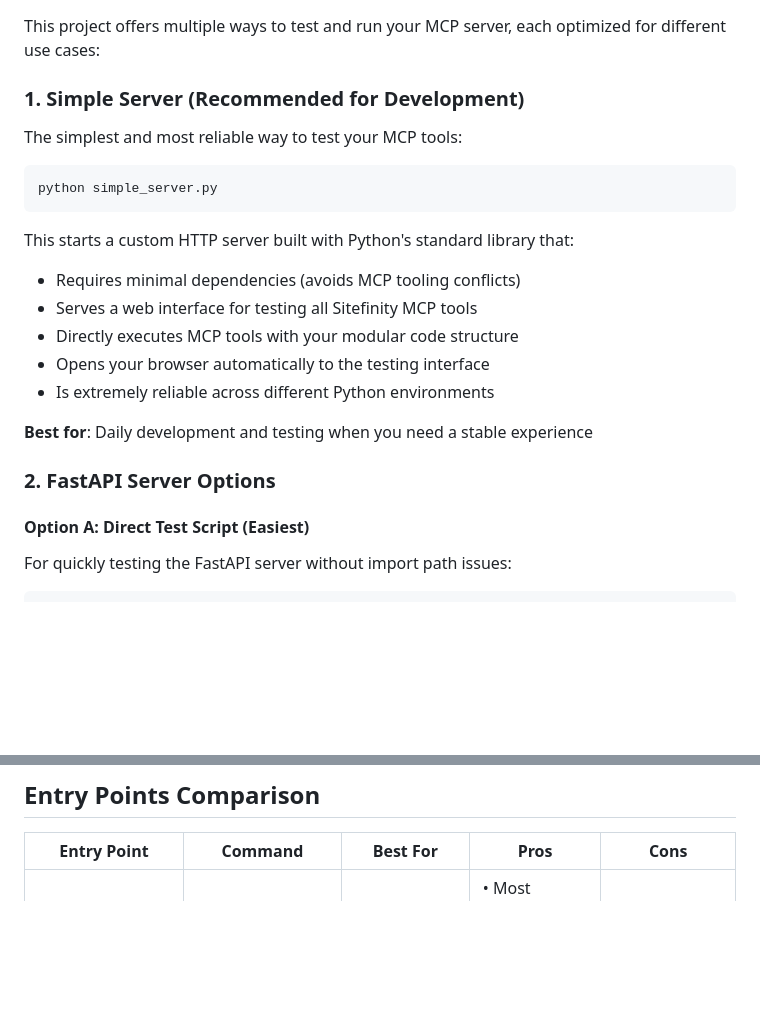
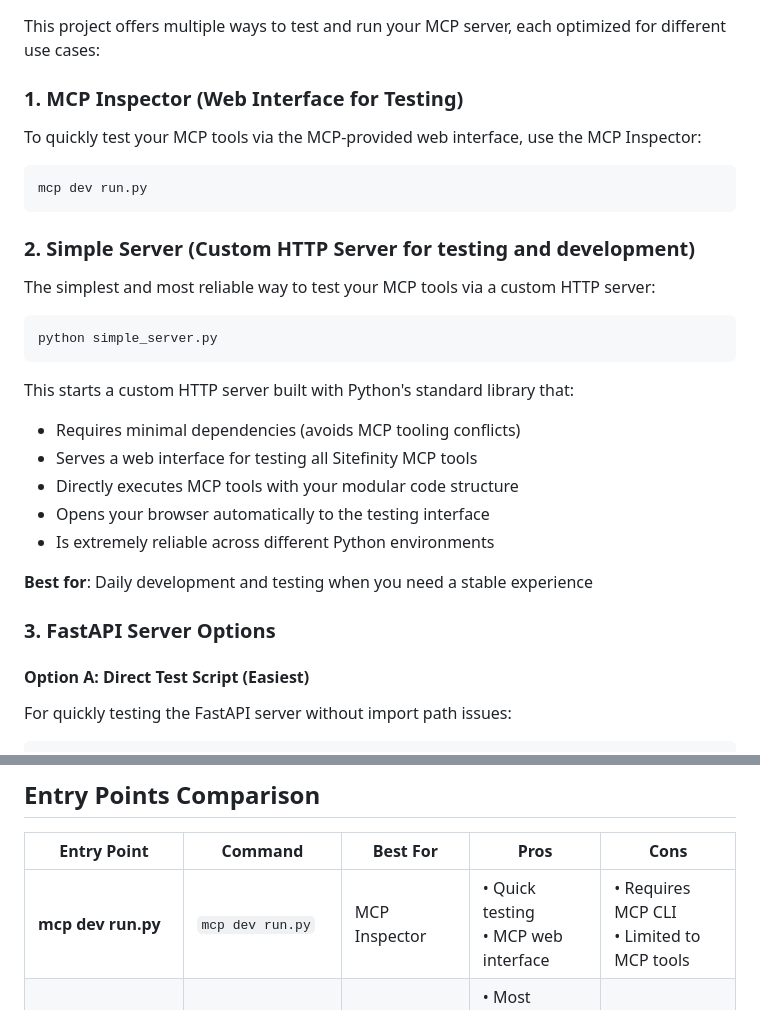
Before and after one commit to Tahubu-AI/TahubuSF, a Markdown page: README.md, 2 parts joined by grey strips. Drawn GitHub-style; blank space fills up the shorter version.

Commit message:
Update Readme for using MCP Inspector

````diff
--- a/README.md
+++ b/README.md
@@ -142,9 +142,17 @@ If you encounter dependency conflicts with packages like LangChain, try these so
 
 This project offers multiple ways to test and run your MCP server, each optimized for different use cases:
 
-### 1. Simple Server (Recommended for Development)
+### 1. MCP Inspector (Web Interface for Testing)
 
-The simplest and most reliable way to test your MCP tools:
+To quickly test your MCP tools via the MCP-provided web interface, use the MCP Inspector:
+
+```bash
+mcp dev run.py
+```
+
+### 2. Simple Server (Custom HTTP Server for testing and development)
+
+The simplest and most reliable way to test your MCP tools via a custom HTTP server:
 
 ```bash
 python simple_server.py
@@ -160,7 +168,7 @@ This starts a custom HTTP server built with Python's standard library that:
 
 **Best for**: Daily development and testing when you need a stable experience
 
-### 2. FastAPI Server Options
+### 3. FastAPI Server Options
 
 #### Option A: Direct Test Script (Easiest)
 
@@ -213,6 +221,7 @@ This runs the server with stdio transport using the modular code structure from
 
 | Entry Point | Command | Best For | Pros | Cons |
 |-------------|---------|----------|------|------|
+| **mcp dev run.py** | `mcp dev run.py` | MCP Inspector | • Quick testing<br>• MCP web interface | • Requires MCP CLI<br>• Limited to MCP tools |
 | **simple_server.py** | `python simple_server.py` | Local development | • Most reliable<br>• No dependency issues<br>• Simple to use | • Basic UI<br>• Not suitable for production |
 | **direct_test.py** | `python direct_test.py` | Testing FastAPI | • Handles import issues<br>• Auto-installs requirements | • Temporary files<br>• More complex |
 | **run_fastapi.py** | `python run_fastapi.py` | Azure deployment prep | • Production-quality API<br>• Swagger docs | • More dependencies<br>• Possible import issues |
````
